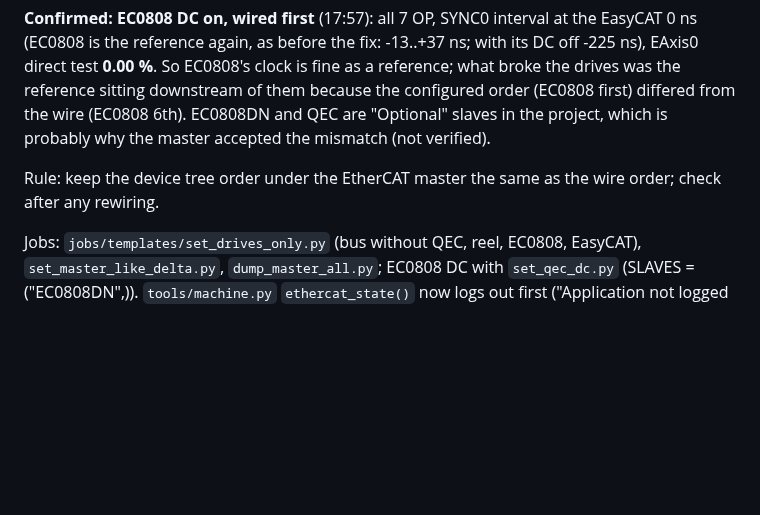
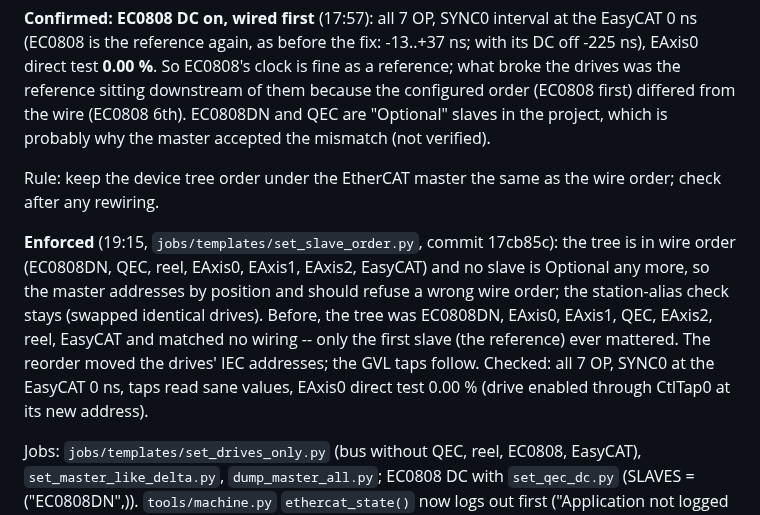
Before and after one commit to MDMTseng/xPLCCore, a Markdown page: doc_review/asda_stale_target_2026-09-30.md, the part around the change. Drawn GitHub-style; blank space fills up the shorter version.

Commit message:
Doc 7l: slave order enforced and checked on the machine
Co-Authored-By: Claude Opus 5.5 <noreply@anthropic.com>
Claude-Session: https://claude.ai/code/session_01UxmxoZa66w93qw2xJ8B3yH

```diff
--- a/doc_review/asda_stale_target_2026-09-30.md
+++ b/doc_review/asda_stale_target_2026-09-30.md
@@ -801,6 +801,17 @@ the mismatch (not verified).
 Rule: keep the device tree order under the EtherCAT master the same as the
 wire order; check after any rewiring.
 
+**Enforced** (19:15, `jobs/templates/set_slave_order.py`, commit 17cb85c):
+the tree is in wire order (EC0808DN, QEC, reel, EAxis0, EAxis1, EAxis2,
+EasyCAT) and no slave is Optional any more, so the master addresses by
+position and should refuse a wrong wire order; the station-alias check
+stays (swapped identical drives). Before, the tree was EC0808DN, EAxis0,
+EAxis1, QEC, EAxis2, reel, EasyCAT and matched no wiring -- only the first
+slave (the reference) ever mattered. The reorder moved the drives' IEC
+addresses; the GVL taps follow. Checked: all 7 OP, SYNC0 at the EasyCAT
+0 ns, taps read sane values, EAxis0 direct test 0.00 % (drive enabled
+through CtlTap0 at its new address).
+
 Jobs: `jobs/templates/set_drives_only.py` (bus without QEC, reel, EC0808,
 EasyCAT), `set_master_like_delta.py`, `dump_master_all.py`; EC0808 DC with
 `set_qec_dc.py` (SLAVES = ("EC0808DN",)). `tools/machine.py`
```
